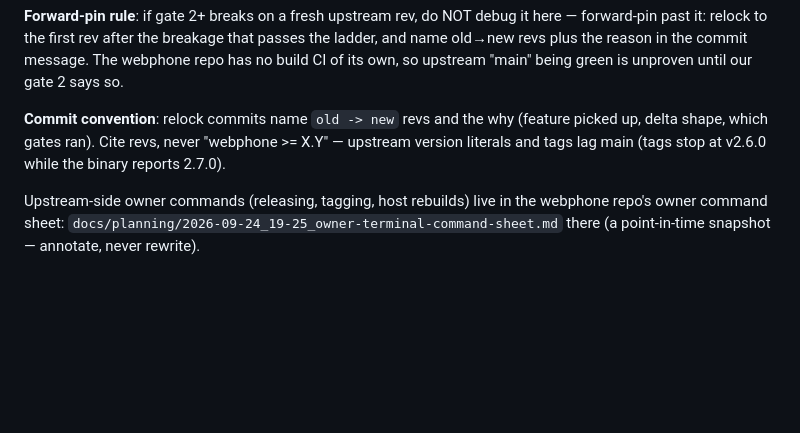
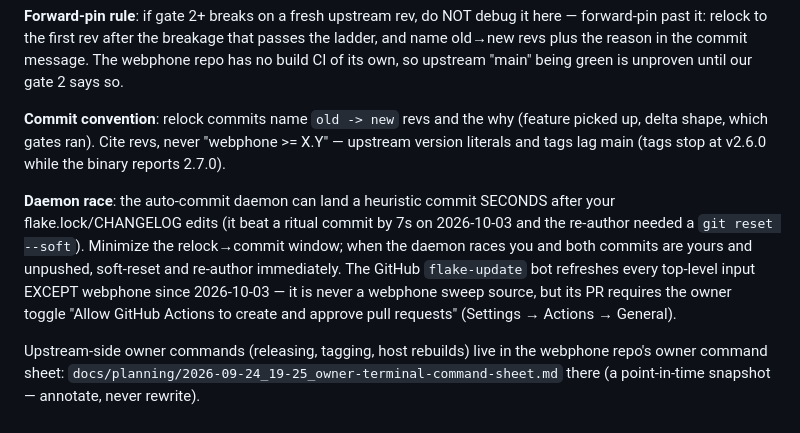
Before and after one commit to LarsArtmann/nix-international-telephony, a Markdown page: docs/ops-runbook.md, the part around the change. GitHub-like rendering; blank space fills up the shorter version.

```diff
--- a/docs/ops-runbook.md
+++ b/docs/ops-runbook.md
@@ -741,6 +741,16 @@ why (feature picked up, delta shape, which gates ran). Cite revs,
 never "webphone >= X.Y" — upstream version literals and tags lag main
 (tags stop at v2.6.0 while the binary reports 2.7.0).
 
+**Daemon race**: the auto-commit daemon can land a heuristic commit
+SECONDS after your flake.lock/CHANGELOG edits (it beat a ritual commit
+by 7s on 2026-10-03 and the re-author needed a `git reset --soft`).
+Minimize the relock→commit window; when the daemon races you and both
+commits are yours and unpushed, soft-reset and re-author immediately.
+The GitHub `flake-update` bot refreshes every top-level input EXCEPT
+webphone since 2026-10-03 — it is never a webphone sweep source, but
+its PR requires the owner toggle "Allow GitHub Actions to create and
+approve pull requests" (Settings → Actions → General).
+
 Upstream-side owner commands (releasing, tagging, host rebuilds) live
 in the webphone repo's owner command sheet:
 `docs/planning/2026-09-24_19-25_owner-terminal-command-sheet.md` there
```
Also changed, not shown: AGENTS.md (+19 -1 lines).
